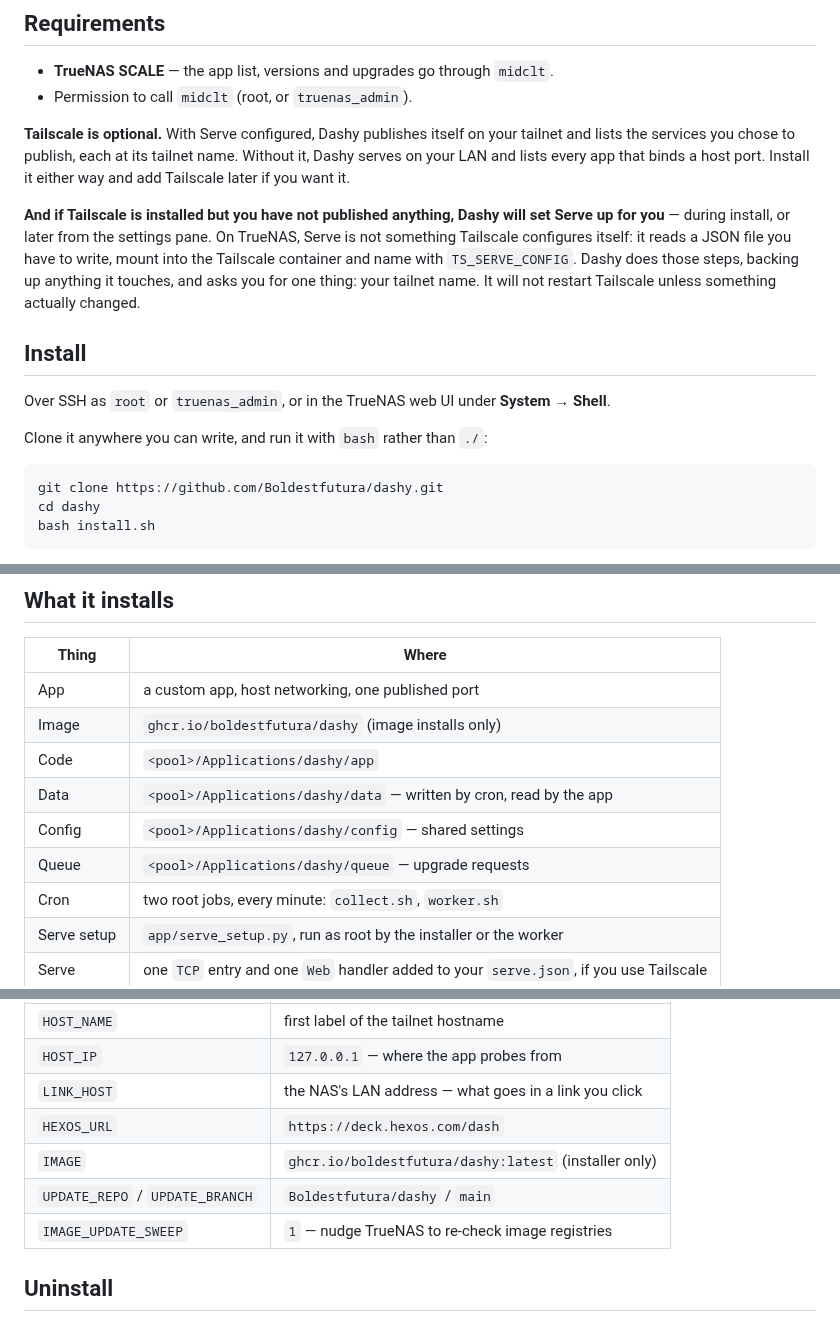
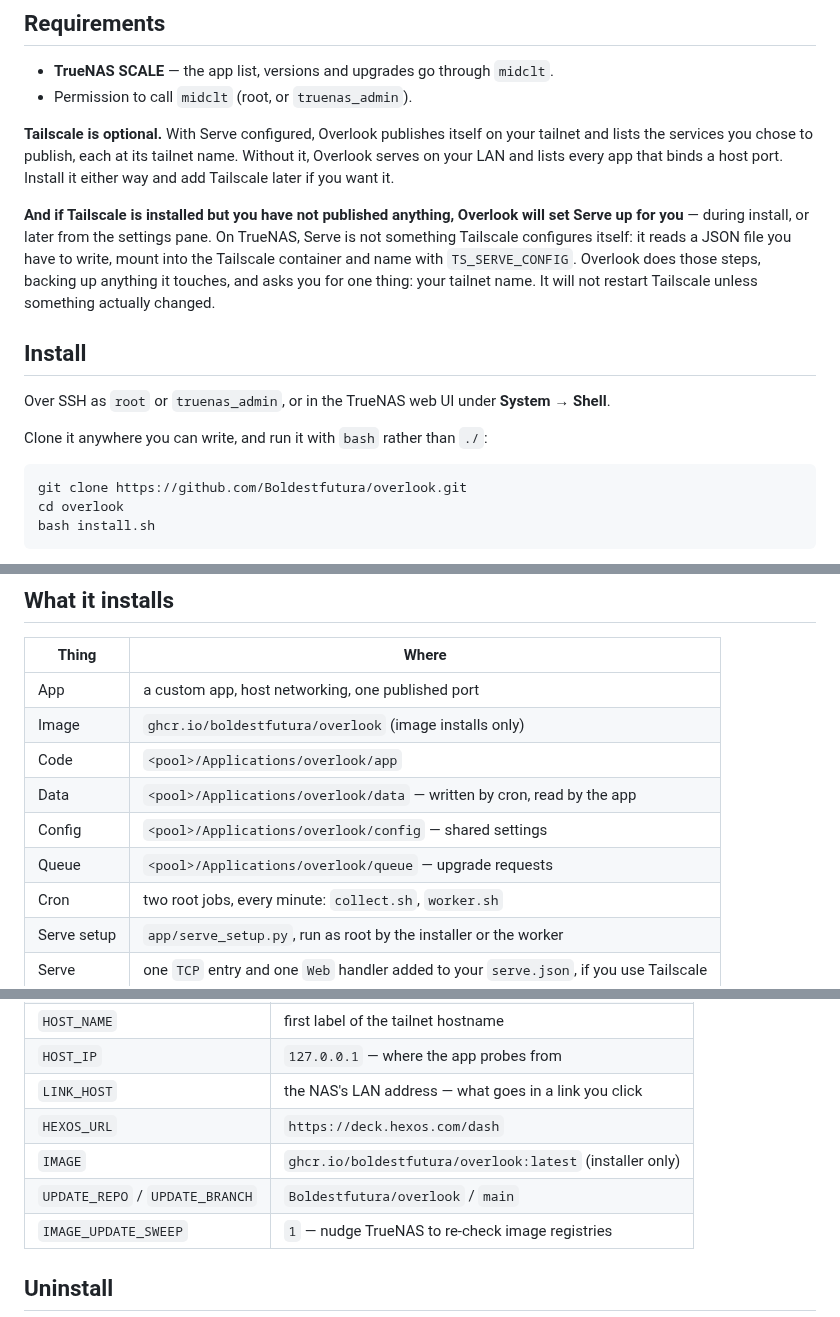
Before and after one commit to Boldestfutura/dashy, a Markdown page: README.md, 3 parts joined by grey strips. GitHub-like rendering.

````diff
--- a/README.md
+++ b/README.md
@@ -62,16 +62,16 @@ add and remove things.
 - **TrueNAS SCALE** — the app list, versions and upgrades go through `midclt`.
 - Permission to call `midclt` (root, or `truenas_admin`).
 
-**Tailscale is optional.** With Serve configured, Dashy publishes itself on your
+**Tailscale is optional.** With Serve configured, Overlook publishes itself on your
 tailnet and lists the services you chose to publish, each at its tailnet name.
-Without it, Dashy serves on your LAN and lists every app that binds a host port.
+Without it, Overlook serves on your LAN and lists every app that binds a host port.
 Install it either way and add Tailscale later if you want it.
 
-**And if Tailscale is installed but you have not published anything, Dashy will
+**And if Tailscale is installed but you have not published anything, Overlook will
 set Serve up for you** — during install, or later from the settings pane. On
 TrueNAS, Serve is not something Tailscale configures itself: it reads a JSON
 file you have to write, mount into the Tailscale container and name with
-`TS_SERVE_CONFIG`. Dashy does those steps, backing up anything it touches, and
+`TS_SERVE_CONFIG`. Overlook does those steps, backing up anything it touches, and
 asks you for one thing: your tailnet name. It will not restart Tailscale unless
 something actually changed.
 
@@ -83,8 +83,8 @@ Over SSH as `root` or `truenas_admin`, or in the TrueNAS web UI under
 Clone it anywhere you can write, and run it with `bash` rather than `./`:
 
 ```sh
-git clone https://github.com/Boldestfutura/dashy.git
-cd dashy
+git clone https://github.com/Boldestfutura/overlook.git
+cd overlook
 bash install.sh
 ```
 
@@ -213,11 +213,11 @@ ever contacts a weather service.
 | Thing | Where |
 |---|---|
 | App | a custom app, host networking, one published port |
-| Image | `ghcr.io/boldestfutura/dashy` (image installs only) |
-| Code | `<pool>/Applications/dashy/app` |
-| Data | `<pool>/Applications/dashy/data` — written by cron, read by the app |
-| Config | `<pool>/Applications/dashy/config` — shared settings |
-| Queue | `<pool>/Applications/dashy/queue` — upgrade requests |
+| Image | `ghcr.io/boldestfutura/overlook` (image installs only) |
+| Code | `<pool>/Applications/overlook/app` |
+| Data | `<pool>/Applications/overlook/data` — written by cron, read by the app |
+| Config | `<pool>/Applications/overlook/config` — shared settings |
+| Queue | `<pool>/Applications/overlook/queue` — upgrade requests |
 | Cron | two root jobs, every minute: `collect.sh`, `worker.sh` |
 | Serve setup | `app/serve_setup.py`, run as root by the installer or the worker |
 | Serve | one `TCP` entry and one `Web` handler added to your `serve.json`, if you use Tailscale |
@@ -249,8 +249,8 @@ Everything is optional — the app discovers or asks for all of it.
 | `HOST_IP` | `127.0.0.1` — where the app probes from |
 | `LINK_HOST` | the NAS's LAN address — what goes in a link you click |
 | `HEXOS_URL` | `https://deck.hexos.com/dash` |
-| `IMAGE` | `ghcr.io/boldestfutura/dashy:latest` (installer only) |
-| `UPDATE_REPO` / `UPDATE_BRANCH` | `Boldestfutura/dashy` / `main` |
+| `IMAGE` | `ghcr.io/boldestfutura/overlook:latest` (installer only) |
+| `UPDATE_REPO` / `UPDATE_BRANCH` | `Boldestfutura/overlook` / `main` |
 | `IMAGE_UPDATE_SWEEP` | `1` — nudge TrueNAS to re-check image registries |
 
 ## Uninstall
````
Also changed, not shown: other parts of README.md (+19 -19 lines), app/favicon.png, app/icon-180.png, app/icon-192.png, app/icon-512-maskable.png, app/icon-512.png, 9 other files.
